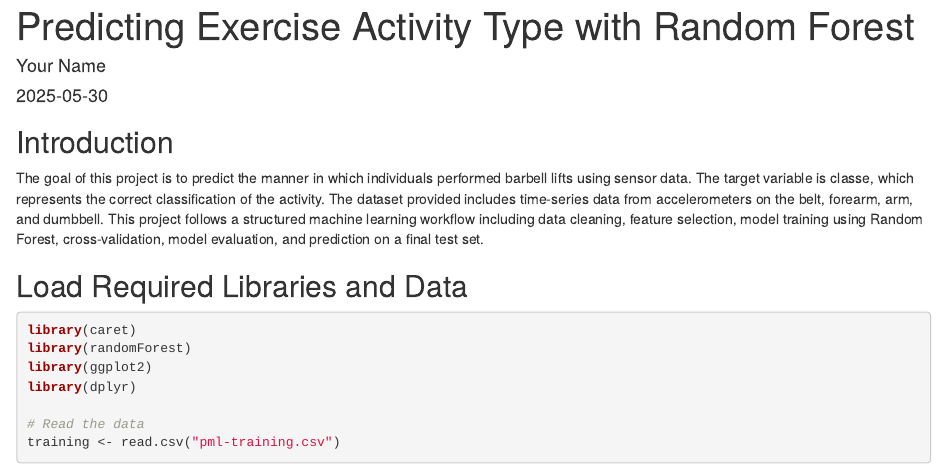
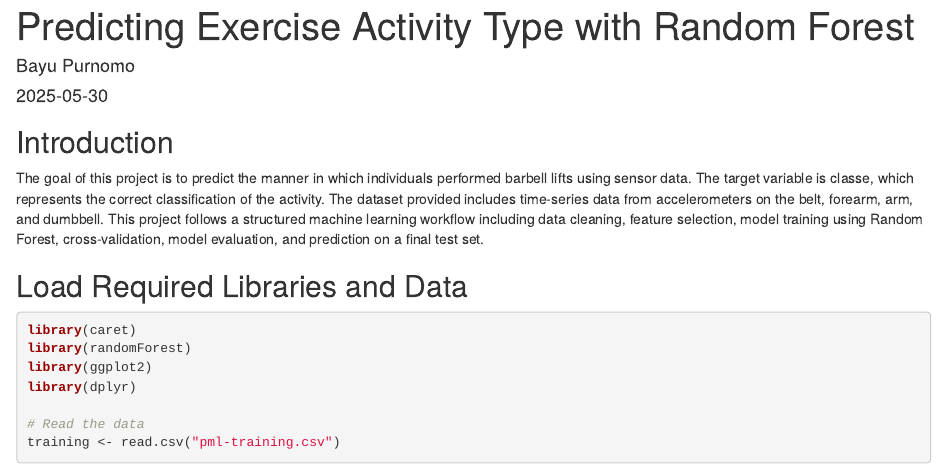
Before and after one commit to ByPrnm/Final_Assignment, an R Markdown document (prediction.Rmd): the page in a window 1100 px wide, from its top. Rendered offline with R 4.5, knitr and Pandoc, with nearby package versions; some code elsewhere in the file could not run offline.

Commit message:
Update prediction.Rmd

```diff
--- a/prediction.Rmd
+++ b/prediction.Rmd
@@ -1,6 +1,6 @@
 ---
 title: "Predicting Exercise Activity Type with Random Forest"
-author: "Your Name"
+author: "Bayu Purnomo"
 date: "`r Sys.Date()`"
 output: html_document
 ---
```
